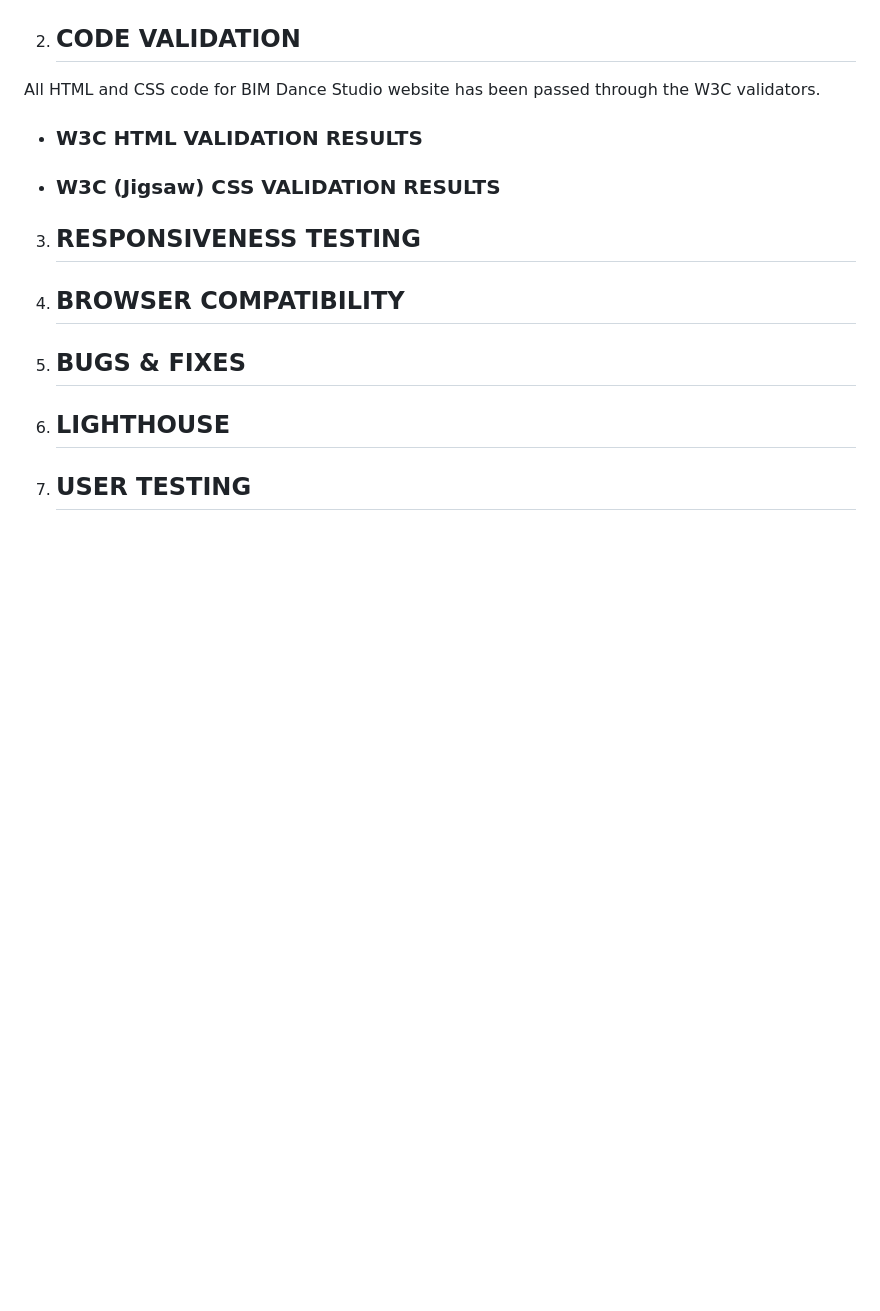
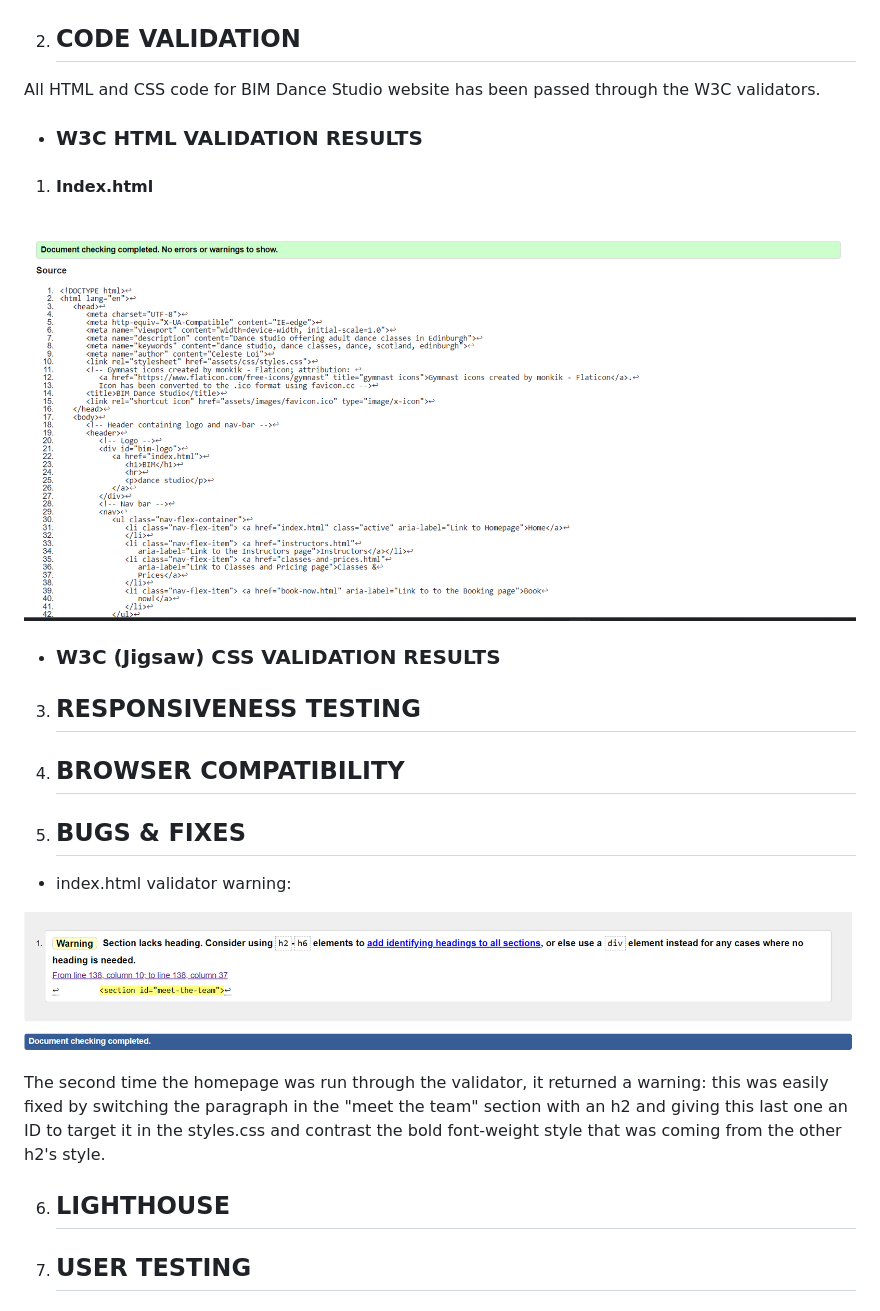
Before and after one commit to lestece/BIM-Dance-Studio, a Markdown page: TESTING.md, the part around the change. Rendered like a GitHub page; pictures changed too: docs/TESTING-images/homepage-validated.png (added), docs/TESTING-images/homepage-validation-warning.png (added); blank space fills up the shorter version.

Commit message:
Add index.html validation to the TESTING.md and report the warning that was shown he first time in the bugs section

```diff
--- a/TESTING.md
+++ b/TESTING.md
@@ -8,6 +8,10 @@ All HTML and CSS code for BIM Dance Studio website has been passed through the W
 
 - ### W3C HTML VALIDATION RESULTS
 
+1) #### Index.html
+
+![index.html validated](docs/TESTING-images/homepage-validated.png)
+
 - ### W3C (Jigsaw) CSS VALIDATION RESULTS
 
 
@@ -17,6 +21,12 @@ All HTML and CSS code for BIM Dance Studio website has been passed through the W
 
 5) ## BUGS & FIXES
 
+- index.html validator warning:
+
+![index.html validator warning](docs/TESTING-images/homepage-validation-warning.png)
+
+The second time the homepage was run through the validator, it returned a warning: this was easily fixed by switching the paragraph in the "meet the team" section with an h2 and giving this last one an ID to target it in the styles.css and contrast the bold font-weight style that was coming from the other h2's style.
+
 6) ## LIGHTHOUSE
 
 7) ## USER TESTING
```
